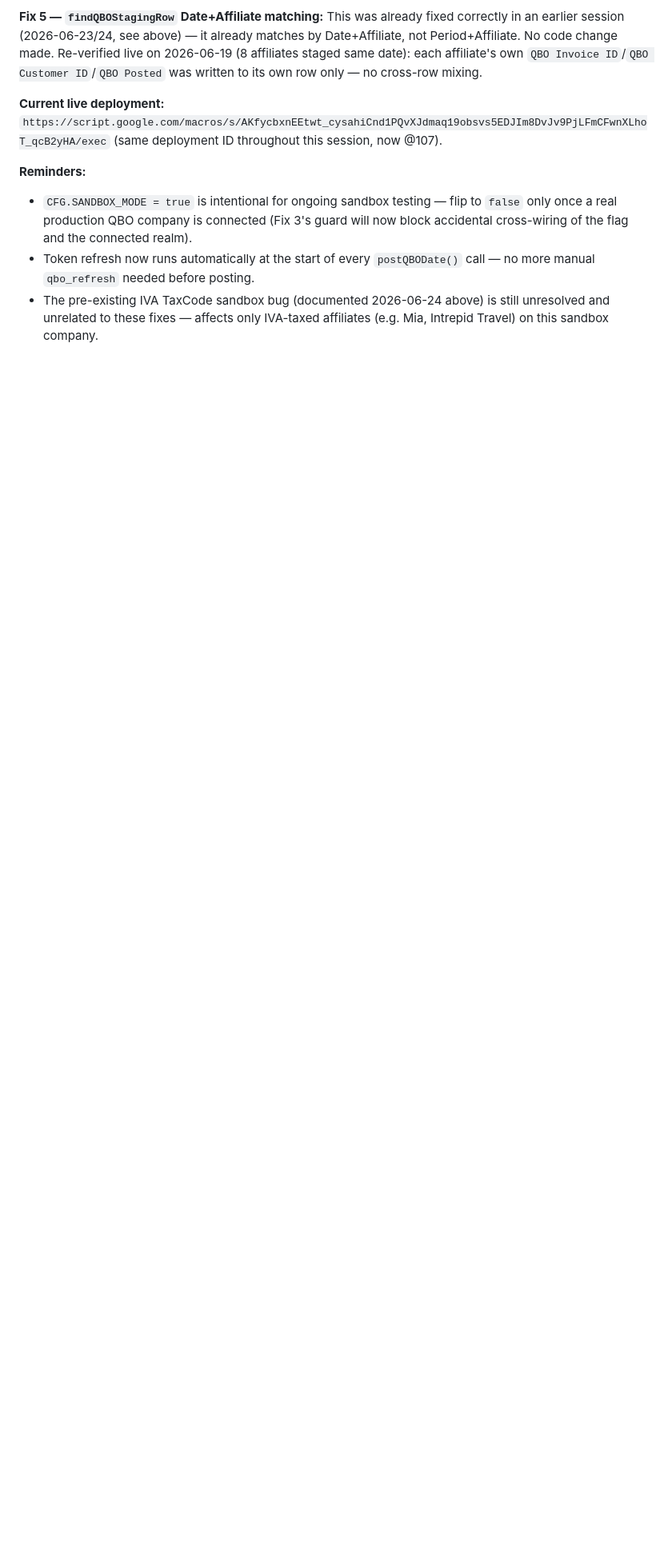
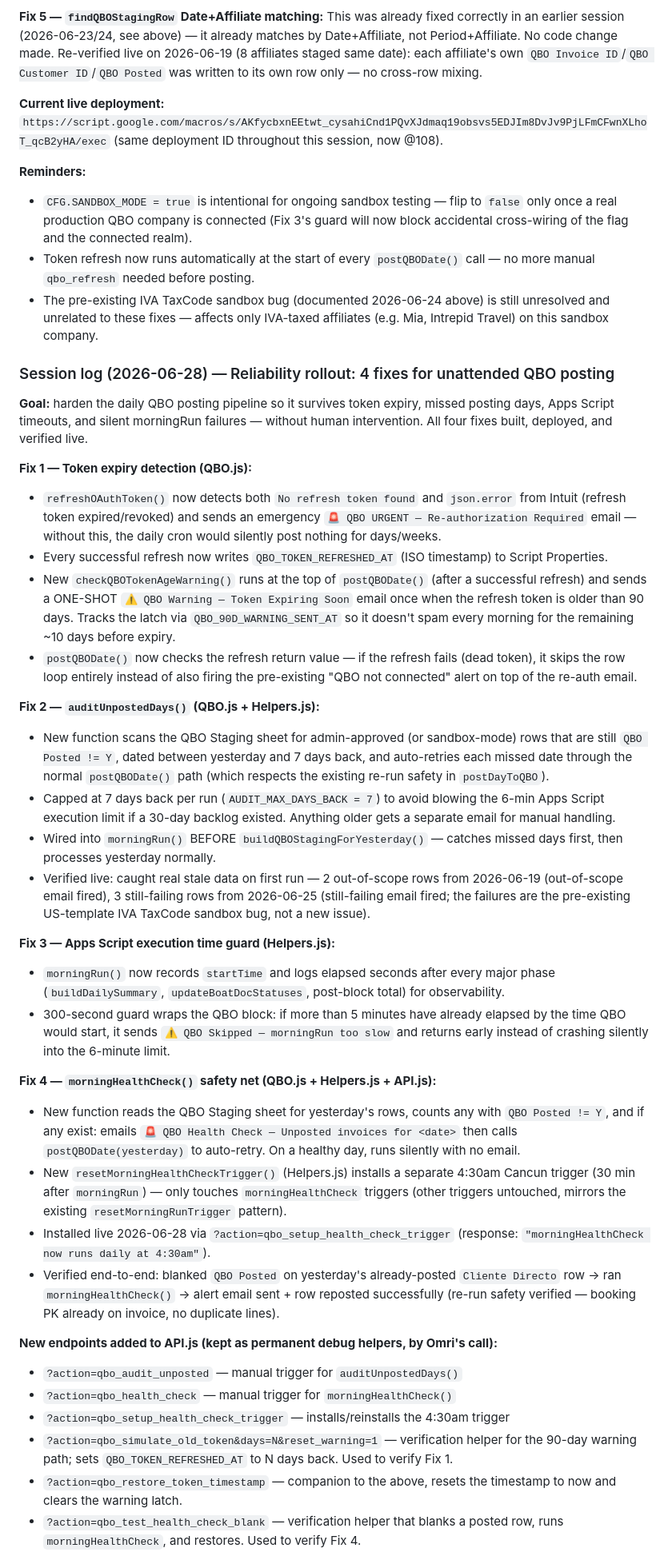
Before and after one commit to omrimohr/adventurelab-dashboard, a Markdown page: CONTEXT.md, the part around one of its changes. Shown at 80% size. Rendered like a GitHub page; blank space fills up the shorter version.

Commit message:
CONTEXT.md: 2026-06-28 reliability rollout — token expiry, audit, time guard, health check

```diff
--- a/CONTEXT.md
+++ b/CONTEXT.md
@@ -502,9 +502,43 @@ Best remaining options to try:
 
 **Fix 5 — `findQBOStagingRow` Date+Affiliate matching:** This was already fixed correctly in an earlier session (2026-06-23/24, see above) — it already matches by Date+Affiliate, not Period+Affiliate. No code change made. Re-verified live on 2026-06-19 (8 affiliates staged same date): each affiliate's own `QBO Invoice ID`/`QBO Customer ID`/`QBO Posted` was written to its own row only — no cross-row mixing.
 
-**Current live deployment:** `https://script.google.com/macros/s/AKfycbxnEEtwt_cysahiCnd1PQvXJdmaq19obsvs5EDJIm8DvJv9PjLFmCFwnXLhoT_qcB2yHA/exec` (same deployment ID throughout this session, now @107).
+**Current live deployment:** `https://script.google.com/macros/s/AKfycbxnEEtwt_cysahiCnd1PQvXJdmaq19obsvs5EDJIm8DvJv9PjLFmCFwnXLhoT_qcB2yHA/exec` (same deployment ID throughout this session, now @108).
 
 **Reminders:**
 - `CFG.SANDBOX_MODE = true` is intentional for ongoing sandbox testing — flip to `false` only once a real production QBO company is connected (Fix 3's guard will now block accidental cross-wiring of the flag and the connected realm).
 - Token refresh now runs automatically at the start of every `postQBODate()` call — no more manual `qbo_refresh` needed before posting.
 - The pre-existing IVA TaxCode sandbox bug (documented 2026-06-24 above) is still unresolved and unrelated to these fixes — affects only IVA-taxed affiliates (e.g. Mia, Intrepid Travel) on this sandbox company.
+
+### Session log (2026-06-28) — Reliability rollout: 4 fixes for unattended QBO posting
+**Goal:** harden the daily QBO posting pipeline so it survives token expiry, missed posting days, Apps Script timeouts, and silent morningRun failures — without human intervention. All four fixes built, deployed, and verified live.
+
+**Fix 1 — Token expiry detection (QBO.js):**
+- `refreshOAuthToken()` now detects both `No refresh token found` and `json.error` from Intuit (refresh token expired/revoked) and sends an emergency `🚨 QBO URGENT — Re-authorization Required` email — without this, the daily cron would silently post nothing for days/weeks.
+- Every successful refresh now writes `QBO_TOKEN_REFRESHED_AT` (ISO timestamp) to Script Properties.
+- New `checkQBOTokenAgeWarning()` runs at the top of `postQBODate()` (after a successful refresh) and sends a ONE-SHOT `⚠️ QBO Warning — Token Expiring Soon` email once when the refresh token is older than 90 days. Tracks the latch via `QBO_90D_WARNING_SENT_AT` so it doesn't spam every morning for the remaining ~10 days before expiry.
+- `postQBODate()` now checks the refresh return value — if the refresh fails (dead token), it skips the row loop entirely instead of also firing the pre-existing "QBO not connected" alert on top of the re-auth email.
+
+**Fix 2 — `auditUnpostedDays()` (QBO.js + Helpers.js):**
+- New function scans the QBO Staging sheet for admin-approved (or sandbox-mode) rows that are still `QBO Posted != Y`, dated between yesterday and 7 days back, and auto-retries each missed date through the normal `postQBODate()` path (which respects the existing re-run safety in `postDayToQBO`).
+- Capped at 7 days back per run (`AUDIT_MAX_DAYS_BACK = 7`) to avoid blowing the 6-min Apps Script execution limit if a 30-day backlog existed. Anything older gets a separate email for manual handling.
+- Wired into `morningRun()` BEFORE `buildQBOStagingForYesterday()` — catches missed days first, then processes yesterday normally.
+- Verified live: caught real stale data on first run — 2 out-of-scope rows from 2026-06-19 (out-of-scope email fired), 3 still-failing rows from 2026-06-25 (still-failing email fired; the failures are the pre-existing US-template IVA TaxCode sandbox bug, not a new issue).
+
+**Fix 3 — Apps Script execution time guard (Helpers.js):**
+- `morningRun()` now records `startTime` and logs elapsed seconds after every major phase (`buildDailySummary`, `updateBoatDocStatuses`, post-block total) for observability.
+- 300-second guard wraps the QBO block: if more than 5 minutes have already elapsed by the time QBO would start, it sends `⚠️ QBO Skipped — morningRun too slow` and returns early instead of crashing silently into the 6-minute limit.
+
+**Fix 4 — `morningHealthCheck()` safety net (QBO.js + Helpers.js + API.js):**
+- New function reads the QBO Staging sheet for yesterday's rows, counts any with `QBO Posted != Y`, and if any exist: emails `🚨 QBO Health Check — Unposted invoices for <date>` then calls `postQBODate(yesterday)` to auto-retry. On a healthy day, runs silently with no email.
+- New `resetMorningHealthCheckTrigger()` (Helpers.js) installs a separate 4:30am Cancun trigger (30 min after `morningRun`) — only touches `morningHealthCheck` triggers (other triggers untouched, mirrors the existing `resetMorningRunTrigger` pattern).
+- Installed live 2026-06-28 via `?action=qbo_setup_health_check_trigger` (response: `"morningHealthCheck now runs daily at 4:30am"`).
+- Verified end-to-end: blanked `QBO Posted` on yesterday's already-posted `Cliente Directo` row → ran `morningHealthCheck()` → alert email sent + row reposted successfully (re-run safety verified — booking PK already on invoice, no duplicate lines).
+
+**New endpoints added to API.js (kept as permanent debug helpers, by Omri's call):**
+- `?action=qbo_audit_unposted` — manual trigger for `auditUnpostedDays()`
+- `?action=qbo_health_check` — manual trigger for `morningHealthCheck()`
+- `?action=qbo_setup_health_check_trigger` — installs/reinstalls the 4:30am trigger
+- `?action=qbo_simulate_old_token&days=N&reset_warning=1` — verification helper for the 90-day warning path; sets `QBO_TOKEN_REFRESHED_AT` to N days back. Used to verify Fix 1.
+- `?action=qbo_restore_token_timestamp` — companion to the above, resets the timestamp to now and clears the warning latch.
+- `?action=qbo_test_health_check_blank` — verification helper that blanks a posted row, runs `morningHealthCheck`, and restores. Used to verify Fix 4.
+
```
Also changed, not shown: other parts of CONTEXT.md (+3 -0 lines).
